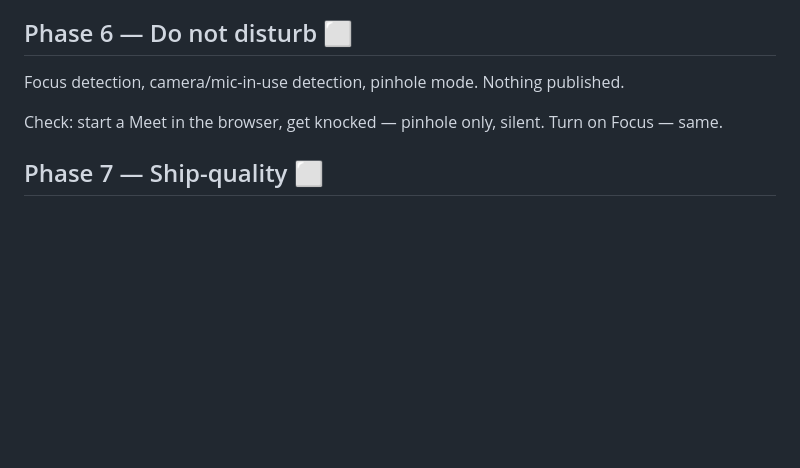
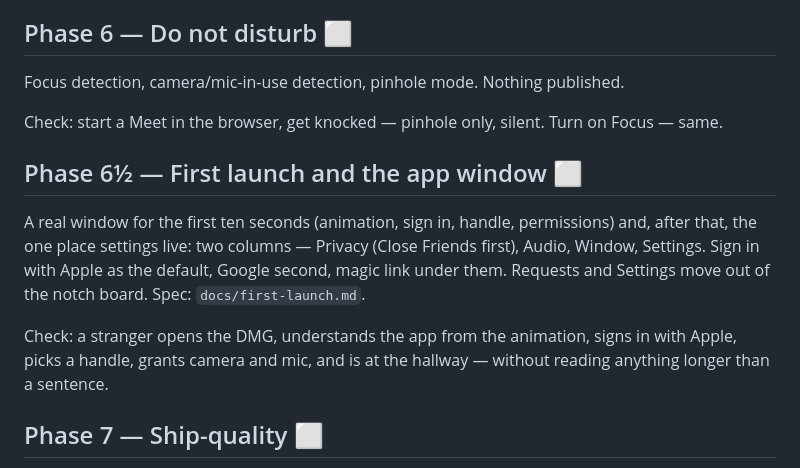
Before and after one commit to vagdotdev/doorbell, a Markdown page: docs/plan.md, the part around the change. GitHub-like rendering; blank space fills up the shorter version.

```diff
--- a/docs/plan.md
+++ b/docs/plan.md
@@ -75,6 +75,12 @@ Focus detection, camera/mic-in-use detection, pinhole mode. Nothing published.
 
 Check: start a Meet in the browser, get knocked — pinhole only, silent. Turn on Focus — same.
 
+## Phase 6½ — First launch and the app window ⬜
+
+A real window for the first ten seconds (animation, sign in, handle, permissions) and, after that, the one place settings live: two columns — Privacy (Close Friends first), Audio, Window, Settings. Sign in with Apple as the default, Google second, magic link under them. Requests and Settings move out of the notch board. Spec: `docs/first-launch.md`.
+
+Check: a stranger opens the DMG, understands the app from the animation, signs in with Apple, picks a handle, grants camera and mic, and is at the hallway — without reading anything longer than a sentence.
+
 ## Phase 7 — Ship-quality ⬜
 
 Design pass on every surface: illustration for empty states, sound design (knock, creak, chime), warm room accents, motion tuning. Developer ID signing + notarization, Sparkle updates, launch at login, crash reporting. Battery: idle draw measured and equal to a menu-bar clock.
```
Also changed, not shown: docs/how-it-works.md (+2 -0 lines).
